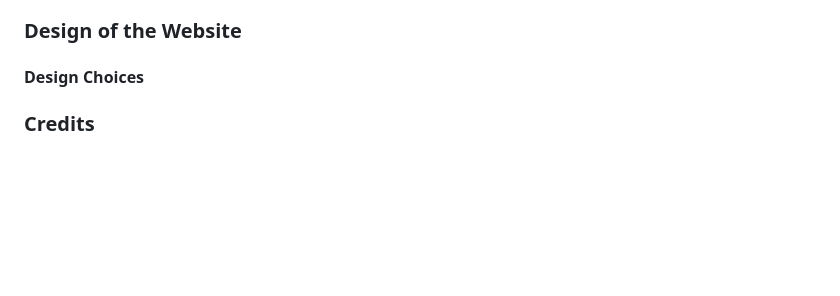
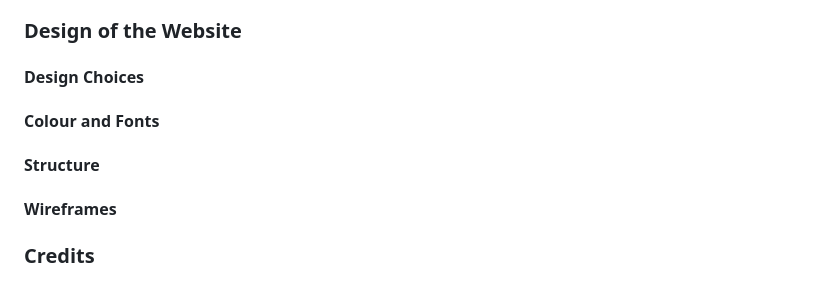
Before and after one commit to RavoPL/narrows-portaferry, a Markdown page: README.md, the part around the change. Rendered like a GitHub page; blank space fills up the shorter version.

Commit message:
Uploaded a stock photo of a wedding party table and begun work on expanding and rearranging the ReadMe.md file

```diff
--- a/README.md
+++ b/README.md
@@ -71,4 +71,10 @@
 
 #### Design Choices
 
+#### Colour and Fonts
+
+#### Structure
+
+#### Wireframes
+
 ### Credits
```
Also changed, not shown: assets/images/partytable.jpg (added).
